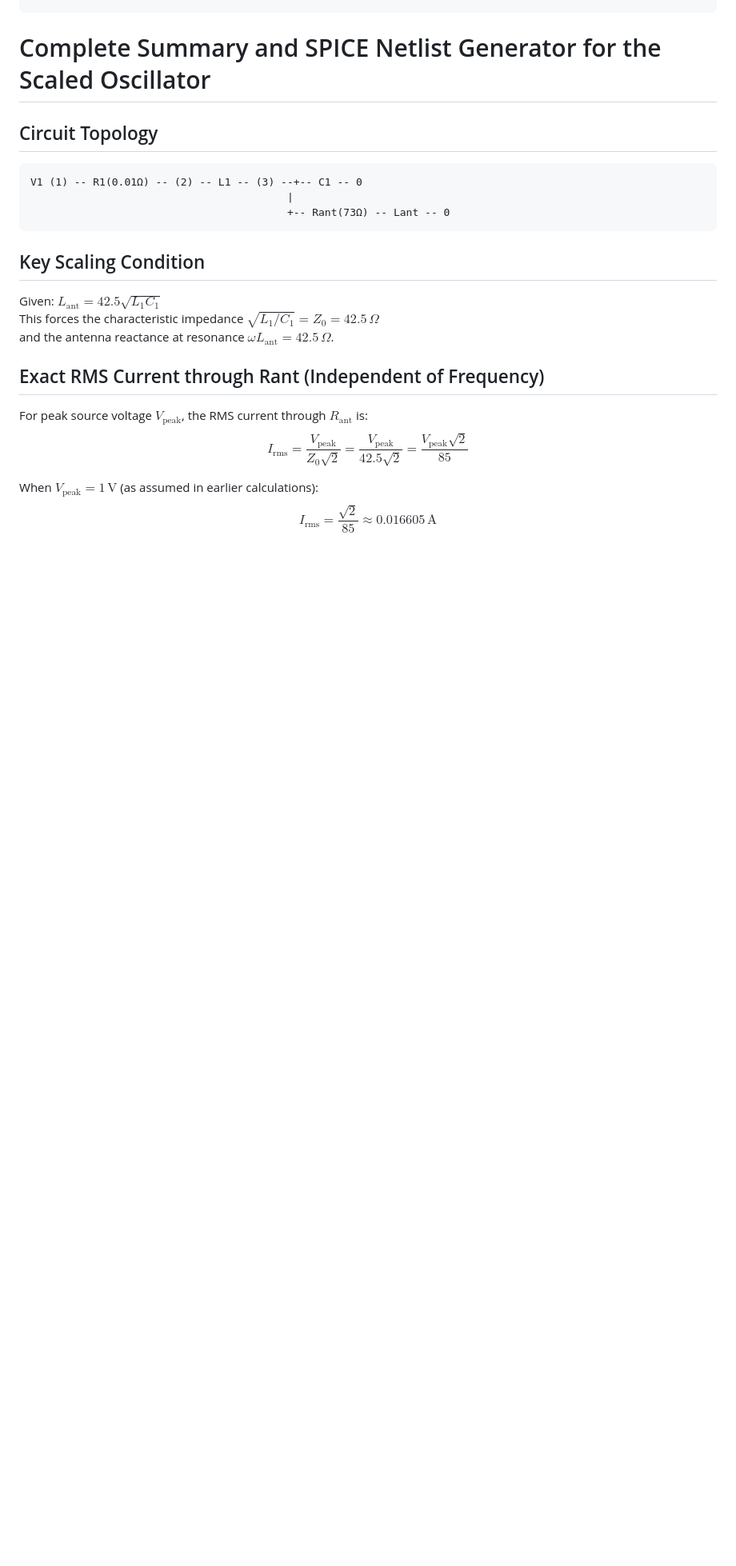
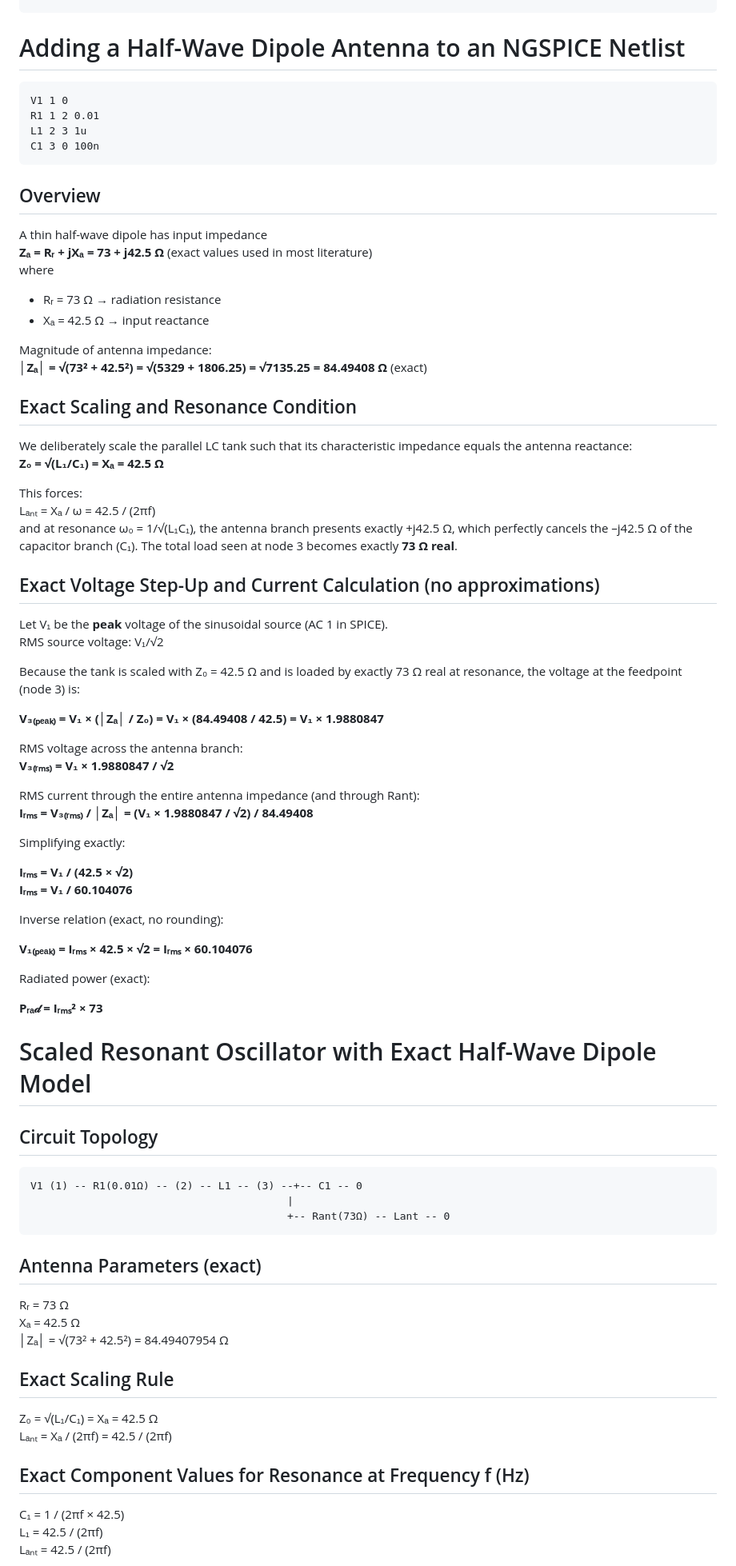
Before and after one commit to rezamarzban/electromagnetic, a Markdown page: V/more/README.md, the part around the change printed below. Shown: that part at 80% size. Rendered like a GitHub page; blank space fills up the shorter version.

````diff
--- a/V/more/README.md
+++ b/V/more/README.md
@@ -55,7 +55,62 @@ hardcopy sim.eps v(3)
 .end
 ```
 
-# Complete Summary and SPICE Netlist Generator for the Scaled Oscillator
+# Adding a Half-Wave Dipole Antenna to an NGSPICE Netlist
+
+```
+V1 1 0
+R1 1 2 0.01
+L1 2 3 1u
+C1 3 0 100n
+```
+
+## Overview
+A thin half-wave dipole has input impedance
+**Zₐ = Rᵣ + jXₐ = 73 + j42.5 Ω** (exact values used in most literature)
+where
+- Rᵣ = 73 Ω → radiation resistance
+- Xₐ = 42.5 Ω → input reactance
+
+Magnitude of antenna impedance:
+**│Zₐ│ = √(73² + 42.5²) = √(5329 + 1806.25) = √7135.25 = 84.49408 Ω** (exact)
+
+## Exact Scaling and Resonance Condition
+We deliberately scale the parallel LC tank such that its characteristic impedance equals the antenna reactance:
+**Z₀ = √(L₁/C₁) = Xₐ = 42.5 Ω**
+
+This forces:
+Lₐₙₜ = Xₐ / ω = 42.5 / (2πf)
+and at resonance ω₀ = 1/√(L₁C₁), the antenna branch presents exactly +j42.5 Ω, which perfectly cancels the –j42.5 Ω of the capacitor branch (C₁). The total load seen at node 3 becomes exactly **73 Ω real**.
+
+## Exact Voltage Step-Up and Current Calculation (no approximations)
+
+Let V₁ be the **peak** voltage of the sinusoidal source (AC 1 in SPICE).
+RMS source voltage: V₁/√2
+
+Because the tank is scaled with Z₀ = 42.5 Ω and is loaded by exactly 73 Ω real at resonance, the voltage at the feedpoint (node 3) is:
+
+**V₃₍ₚₑₐₖ₎ = V₁ × (│Zₐ│ / Z₀) = V₁ × (84.49408 / 42.5) = V₁ × 1.9880847**
+
+RMS voltage across the antenna branch:
+**V₃₍ᵣₘₛ₎ = V₁ × 1.9880847 / √2**
+
+RMS current through the entire antenna impedance (and through Rant):
+**Iᵣₘₛ = V₃₍ᵣₘₛ₎ / │Zₐ│ = (V₁ × 1.9880847 / √2) / 84.49408**
+
+Simplifying exactly:
+
+**Iᵣₘₛ = V₁ / (42.5 × √2)**
+**Iᵣₘₛ = V₁ / 60.104076**
+
+Inverse relation (exact, no rounding):
+
+**V₁₍ₚₑₐₖ₎ = Iᵣₘₛ × 42.5 × √2 = Iᵣₘₛ × 60.104076**
+
+Radiated power (exact):
+
+**Pᵣₐ𝒹 = Iᵣₘₛ² × 73**
+
+# Scaled Resonant Oscillator with Exact Half-Wave Dipole Model
 
 ## Circuit Topology
 ```
@@ -64,15 +119,17 @@ V1 (1) -- R1(0.01Ω) -- (2) -- L1 -- (3) --+-- C1 -- 0
                                          +-- Rant(73Ω) -- Lant -- 0
 ```
 
-## Key Scaling Condition
-Given: $L_\text{ant} = 42.5 \sqrt{L_1 C_1}$
-This forces the characteristic impedance $\sqrt{L_1 / C_1} = Z_0 = 42.5\,\Omega$
-and the antenna reactance at resonance $\omega L_\text{ant} = 42.5\,\Omega$.
+## Antenna Parameters (exact)
+Rᵣ  = 73 Ω
+Xₐ  = 42.5 Ω
+│Zₐ│ = √(73² + 42.5²) = 84.49407954 Ω
 
-## Exact RMS Current through Rant (Independent of Frequency)
-For peak source voltage $V_\text{peak}$, the RMS current through $R_\text{ant}$ is:
-$$I_\text{rms} = \frac{V_\text{peak}}{Z_0 \sqrt{2}} = \frac{V_\text{peak}}{42.5 \sqrt{2}} = \frac{V_\text{peak} \sqrt{2}}{85}$$
+## Exact Scaling Rule
+Z₀ = √(L₁/C₁) = Xₐ = 42.5 Ω
+Lₐₙₜ = Xₐ / (2πf) = 42.5 / (2πf)
 
-When $V_\text{peak} = 1\,\text{V}$ (as assumed in earlier calculations):
-$$I_\text{rms} = \frac{\sqrt{2}}{85} \approx 0.016605\,\text{A}$$
+## Exact Component Values for Resonance at Frequency f (Hz)
+C₁ = 1 / (2πf × 42.5)
+L₁ = 42.5 / (2πf)
+Lₐₙₜ = 42.5 / (2πf)
 
````
Also changed, not shown: other parts of V/more/README.md (+42 -55 lines).
